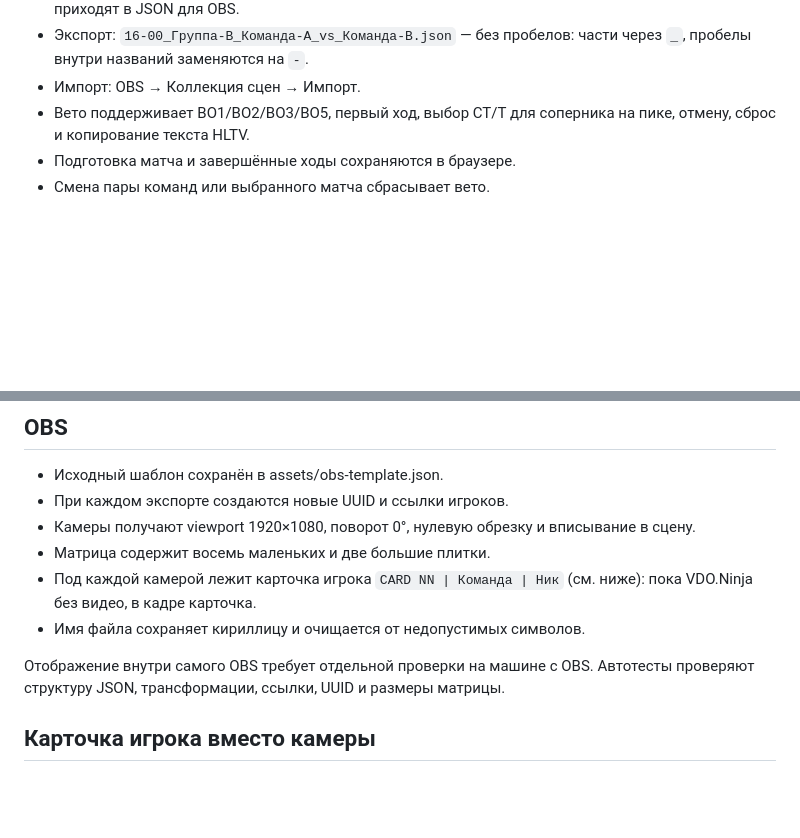
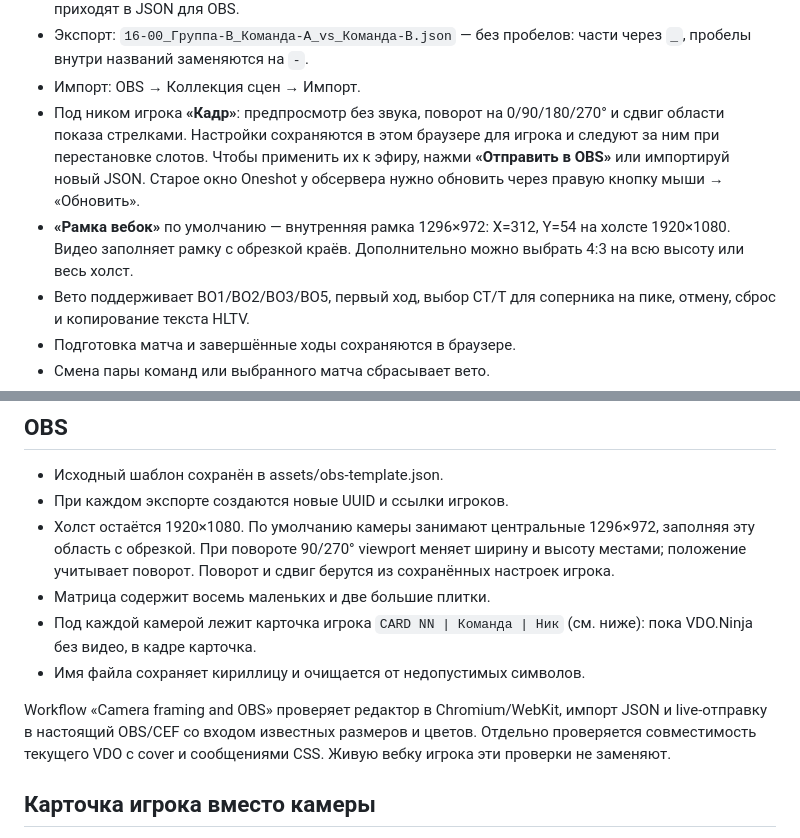
Before and after one commit to ssolutionn/Oneshot-Panel, a Markdown page: README.md, 2 parts joined by grey strips. Rendered like a GitHub page; blank space fills up the shorter version.

Commit message:
Document camera frame, editor and compatible OBS bridge protocol

```diff
--- a/README.md
+++ b/README.md
@@ -65,6 +65,15 @@ Cloudflare Pages (бесплатно, 500 сборок в месяц) — `DEPLO
 - Экспорт: `16-00_Группа-B_Команда-A_vs_Команда-B.json` — без пробелов:
   части через `_`, пробелы внутри названий заменяются на `-`.
 - Импорт: OBS → Коллекция сцен → Импорт.
+- Под ником игрока **«Кадр»**: предпросмотр без звука, поворот на
+  0/90/180/270° и сдвиг области показа стрелками. Настройки сохраняются
+  в этом браузере для игрока и следуют за ним при перестановке слотов.
+  Чтобы применить их к эфиру, нажми **«Отправить в OBS»** или импортируй
+  новый JSON. Старое окно Oneshot у обсервера нужно обновить через
+  правую кнопку мыши → «Обновить».
+- **«Рамка вебок»** по умолчанию — внутренняя рамка 1296×972:
+  X=312, Y=54 на холсте 1920×1080. Видео заполняет рамку с обрезкой краёв.
+  Дополнительно можно выбрать 4:3 на всю высоту или весь холст.
 - Вето поддерживает BO1/BO2/BO3/BO5, первый ход, выбор CT/T
   для соперника на пике, отмену, сброс и копирование текста HLTV.
 - Подготовка матча и завершённые ходы сохраняются в браузере.
@@ -410,17 +419,20 @@ Cloudflare, без входа, паролей или npm-зависимосте
 
 - Исходный шаблон сохранён в assets/obs-template.json.
 - При каждом экспорте создаются новые UUID и ссылки игроков.
-- Камеры получают viewport 1920×1080, поворот 0°,
-  нулевую обрезку и вписывание в сцену.
+- Холст остаётся 1920×1080. По умолчанию камеры занимают центральные
+  1296×972, заполняя эту область с обрезкой. При повороте 90/270°
+  viewport меняет ширину и высоту местами; положение учитывает поворот.
+  Поворот и сдвиг берутся из сохранённых настроек игрока.
 - Матрица содержит восемь маленьких и две большие плитки.
 - Под каждой камерой лежит карточка игрока `CARD NN | Команда | Ник`
   (см. ниже): пока VDO.Ninja без видео, в кадре карточка.
 - Имя файла сохраняет кириллицу и очищается от
   недопустимых символов.
 
-Отображение внутри самого OBS требует отдельной проверки
-на машине с OBS. Автотесты проверяют структуру JSON,
-трансформации, ссылки, UUID и размеры матрицы.
+Workflow «Camera framing and OBS» проверяет редактор в Chromium/WebKit,
+импорт JSON и live-отправку в настоящий OBS/CEF со входом известных
+размеров и цветов. Отдельно проверяется совместимость текущего VDO с
+cover и сообщениями CSS. Живую вебку игрока эти проверки не заменяют.
 
 ## Карточка игрока вместо камеры
 
```
Also changed, not shown: AGENTS.md (+19 -8 lines), PANEL_REVIEW.md (+30 -10 lines).
